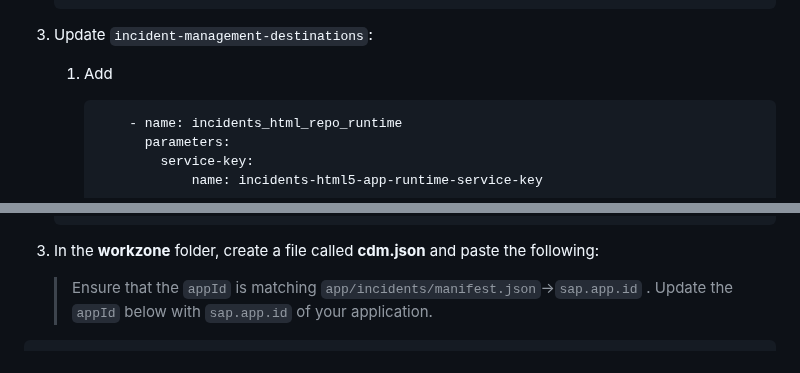
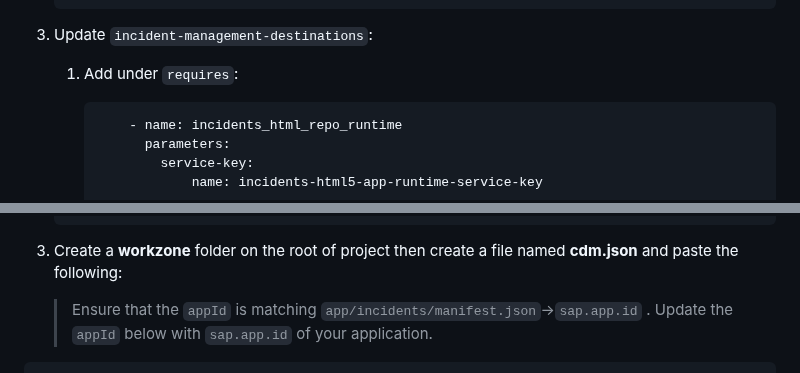
Before and after one commit to SAP-samples/btp-developer-guide-cap, a Markdown page: documentation/saas/2-preparefordeployment.md, 2 parts joined by grey strips. GitHub-like rendering.

````diff
--- a/documentation/saas/2-preparefordeployment.md
+++ b/documentation/saas/2-preparefordeployment.md
@@ -48,7 +48,7 @@ In the `mta.yaml` file, update the following configurations:
 
 3. Update  `incident-management-destinations`:
 
-   1. Add
+   1. Add under `requires`:
         ```yaml
             - name: incidents_html_repo_runtime
               parameters:
@@ -172,7 +172,7 @@ The application deployer will look like this:
           - cp workzone/cdm.json resources/cdm.json
           - npx cds build --production
    ```
-3. In the **workzone** folder, create a file called **cdm.json** and paste the following:
+3. Create a **workzone** folder on the root of project then create a file named **cdm.json** and paste the following:
     > Ensure that the `appId` is matching `app/incidents/manifest.json`->`sap.app.id` . Update the `appId` below with `sap.app.id` of your application.
 ```json
     [
````
Also changed, not shown: documentation/saas/5-subscribe.md (+2 -2 lines), documentation/saas/images/content-provider-tutorial.png (added).
